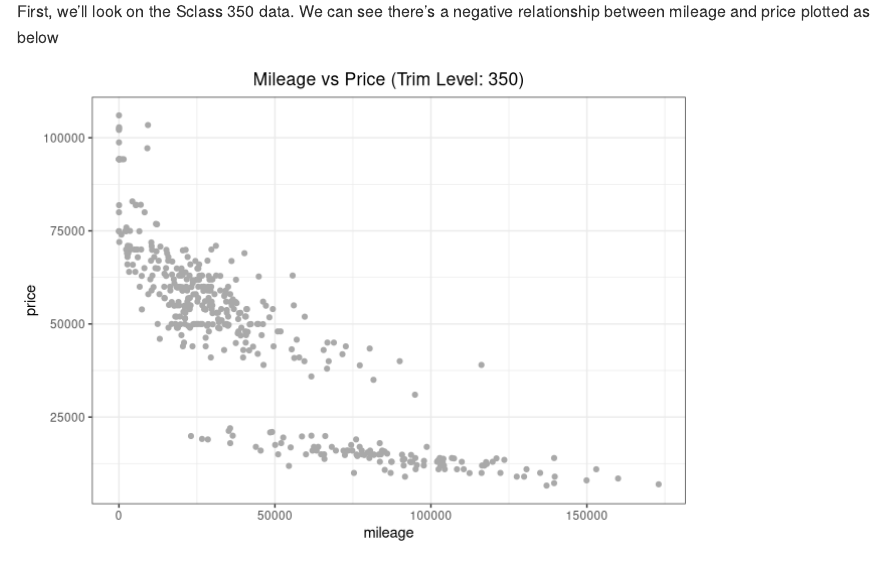
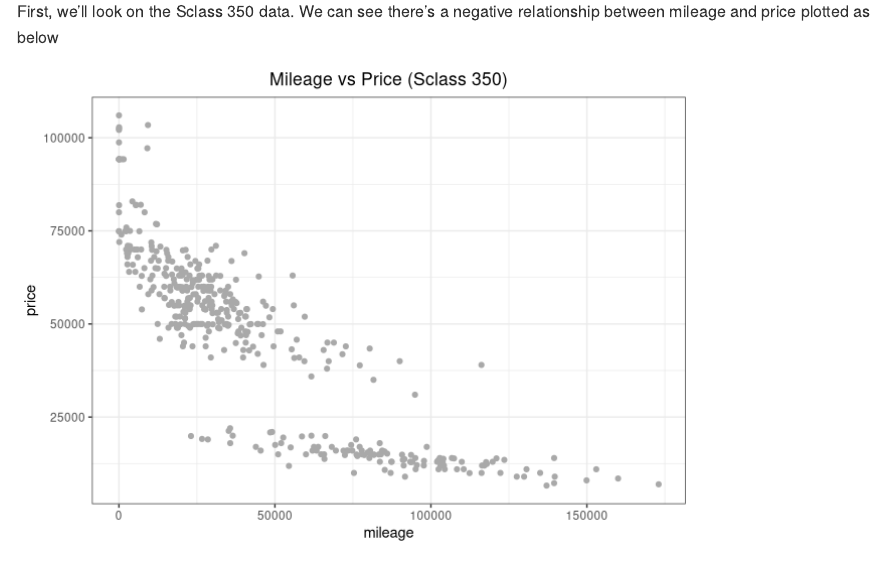
Before and after one commit to bmagalhaes/ECO395M-HW, an R Markdown document (hw1.Rmd): the page in a window 1100 px wide, from 260 px down. Rendered offline with R 4.5, knitr and Pandoc, with nearby package versions.

Commit message:
updating
updates

````diff
--- a/hw1.Rmd
+++ b/hw1.Rmd
@@ -37,7 +37,7 @@ First, we'll look on the Sclass 350 data. We can see there's a negative relation
 p_350 = ggplot(data = sclass_350) +
   geom_point(mapping = aes(x = mileage, y = price), color='darkgrey')+
   theme_bw()+
-  labs(title = "Mileage vs Price (Trim Level: 350)")+
+  labs(title = "Mileage vs Price (Sclass 350)")+
   theme(plot.title = element_text(hjust = 0.5))
 p_350
 ```
````
Also changed, not shown: 1 other file.
